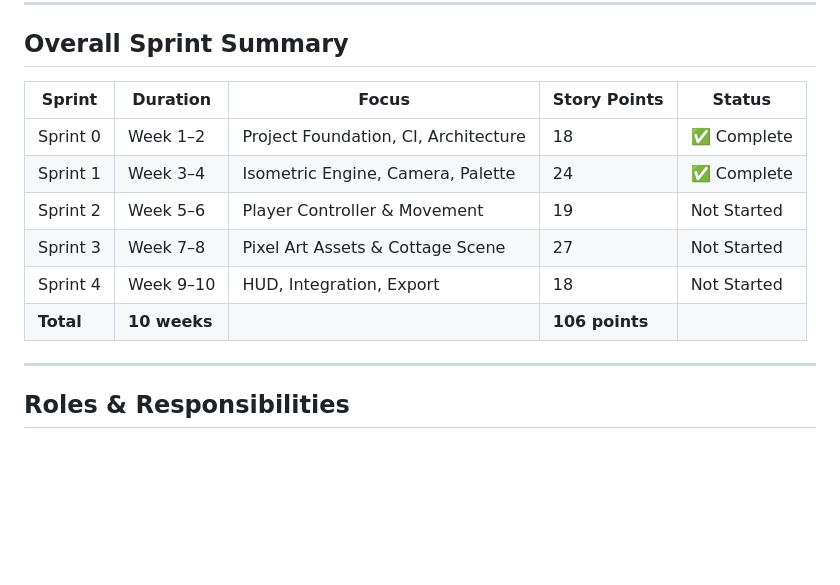
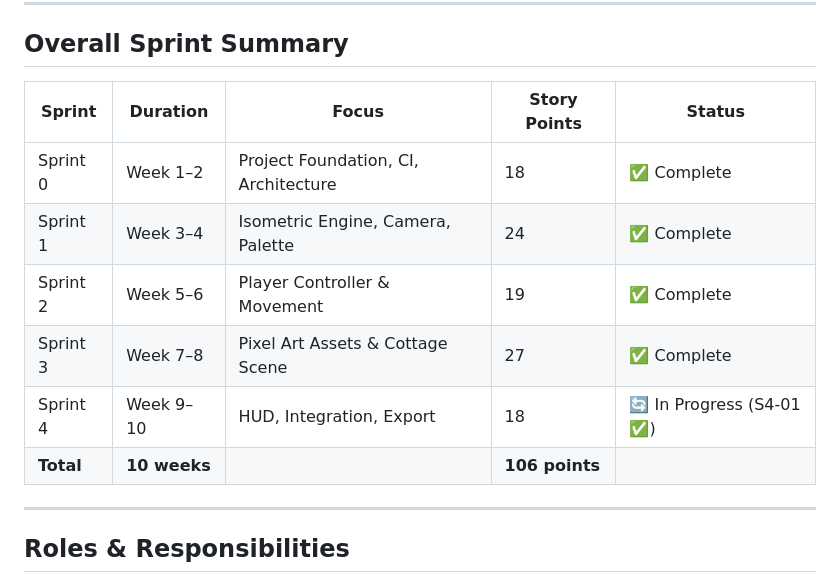
Before and after one commit to Ziomy137/EchoForest, a Markdown page: docs/sprint-plan-demo.md, the part around the change. GitHub-like rendering; blank space fills up the shorter version.

Commit message:
docs: update Overall Sprint Summary — Sprints 0-3 complete, Sprint 4 in progress

```diff
--- a/docs/sprint-plan-demo.md
+++ b/docs/sprint-plan-demo.md
@@ -1261,14 +1261,14 @@ assert_file_exists "export/macos/EchoForest.app/Contents/MacOS/EchoForest"
 
 ## Overall Sprint Summary
 
-| Sprint    | Duration     | Focus                                | Story Points   | Status      |
-| --------- | ------------ | ------------------------------------ | -------------- | ----------- |
-| Sprint 0  | Week 1–2     | Project Foundation, CI, Architecture | 18             | ✅ Complete |
-| Sprint 1  | Week 3–4     | Isometric Engine, Camera, Palette    | 24             | ✅ Complete |
-| Sprint 2  | Week 5–6     | Player Controller & Movement         | 19             | Not Started |
-| Sprint 3  | Week 7–8     | Pixel Art Assets & Cottage Scene     | 27             | Not Started |
-| Sprint 4  | Week 9–10    | HUD, Integration, Export             | 18             | Not Started |
-| **Total** | **10 weeks** |                                      | **106 points** |             |
+| Sprint    | Duration     | Focus                                | Story Points   | Status             |
+| --------- | ------------ | ------------------------------------ | -------------- | ------------------ |
+| Sprint 0  | Week 1–2     | Project Foundation, CI, Architecture | 18             | ✅ Complete        |
+| Sprint 1  | Week 3–4     | Isometric Engine, Camera, Palette    | 24             | ✅ Complete        |
+| Sprint 2  | Week 5–6     | Player Controller & Movement         | 19             | ✅ Complete        |
+| Sprint 3  | Week 7–8     | Pixel Art Assets & Cottage Scene     | 27             | ✅ Complete        |
+| Sprint 4  | Week 9–10    | HUD, Integration, Export             | 18             | 🔄 In Progress (S4-01 ✅) |
+| **Total** | **10 weeks** |                                      | **106 points** |                    |
 
 ---
 
```
